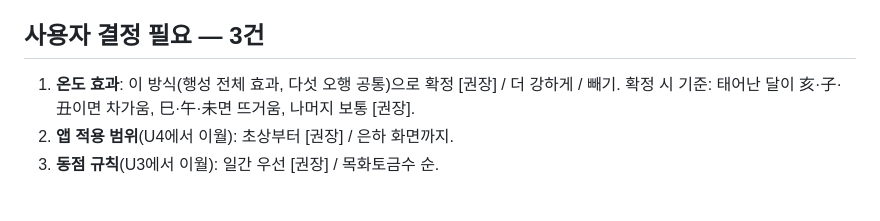
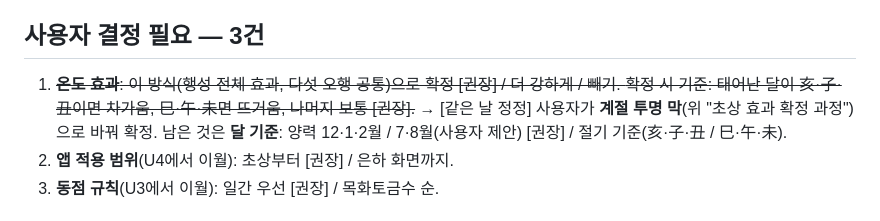
Before and after one commit to shyquisyz/group-saju, a Markdown page: docs/reports/2026-09-18-U5-금-백랍색-교체.md, the part around the change. Drawn GitHub-style.

Commit message:
U5 보고: 온도 효과 결정 항목을 계절 투명 막 확정으로 정정
Co-Authored-By: Claude Opus 5 <noreply@anthropic.com>

```diff
--- a/docs/reports/2026-09-18-U5-금-백랍색-교체.md
+++ b/docs/reports/2026-09-18-U5-금-백랍색-교체.md
@@ -50,8 +50,10 @@
 - A + 약한 금속 반사: 지도 자체가 흰색이라 반사만으로는 설산 느낌이 안 빠짐(자기 판정).
 
 ## 사용자 결정 필요 — 3건
-1. **온도 효과**: 이 방식(행성 전체 효과, 다섯 오행 공통)으로 확정 [권장] / 더 강하게 / 빼기.
-   확정 시 기준: 태어난 달이 亥·子·丑이면 차가움, 巳·午·未면 뜨거움, 나머지 보통 [권장].
+1. ~~**온도 효과**: 이 방식(행성 전체 효과, 다섯 오행 공통)으로 확정 [권장] / 더 강하게 / 빼기.
+   확정 시 기준: 태어난 달이 亥·子·丑이면 차가움, 巳·午·未면 뜨거움, 나머지 보통 [권장].~~
+   → [같은 날 정정] 사용자가 **계절 투명 막**(위 "초상 효과 확정 과정")으로 바꿔 확정. 남은 것은 **달 기준**:
+   양력 12·1·2월 / 7·8월(사용자 제안) [권장] / 절기 기준(亥·子·丑 / 巳·午·未).
 2. **앱 적용 범위**(U4에서 이월): 초상부터 [권장] / 은하 화면까지.
 3. **동점 규칙**(U3에서 이월): 일간 우선 [권장] / 목화토금수 순.
 
```
